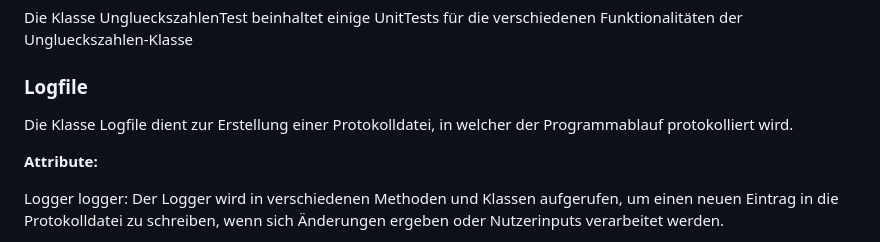
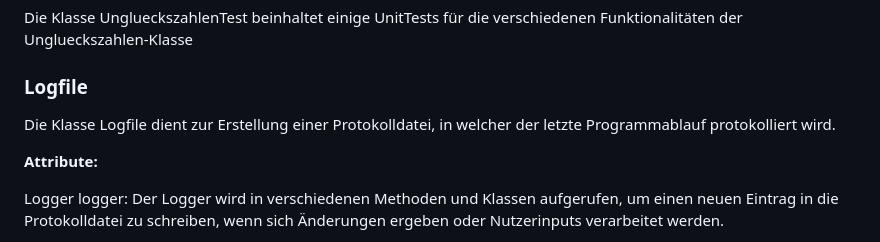
Before and after one commit to k-seiler/Lotto-Tippreihen, a Markdown page: README.md, the part around the change. GitHub-like rendering.

Commit message:
Dokumentation
Fehlerkorrektur in der Dokumentation

```diff
--- a/README.md
+++ b/README.md
@@ -73,7 +73,7 @@ getZahlen(): Gibt die derzeit aktiven Unglückszahlen als Integer-Array zurück.
 Die Klasse UnglueckszahlenTest beinhaltet einige UnitTests für die verschiedenen Funktionalitäten der Unglueckszahlen-Klasse
 
 ### Logfile
-Die Klasse Logfile dient zur Erstellung einer Protokolldatei, in welcher der Programmablauf protokolliert wird.
+Die Klasse Logfile dient zur Erstellung einer Protokolldatei, in welcher der letzte Programmablauf protokolliert wird.
 
 **Attribute:**
 
```
